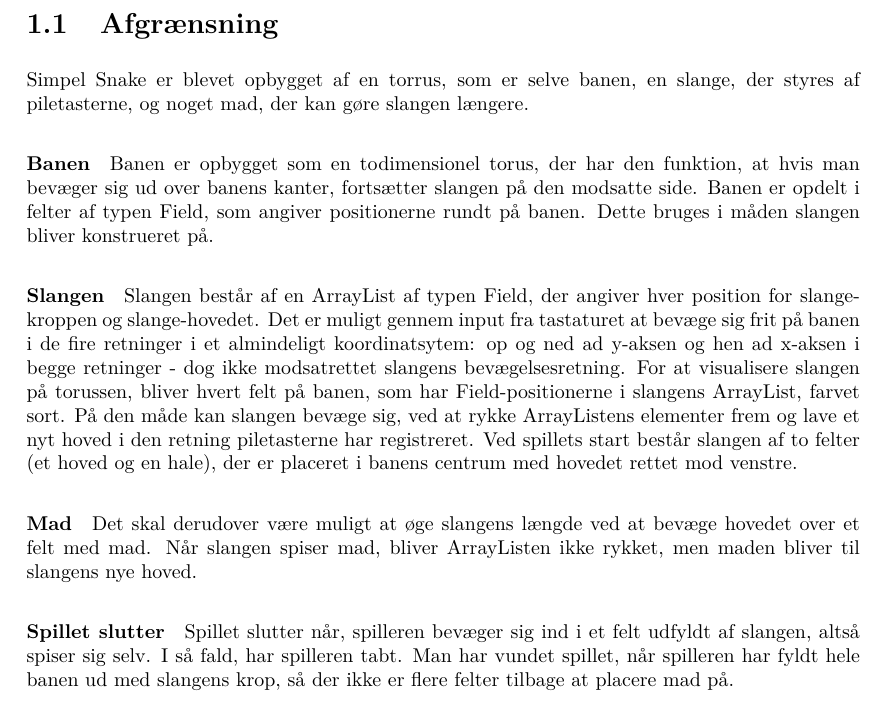
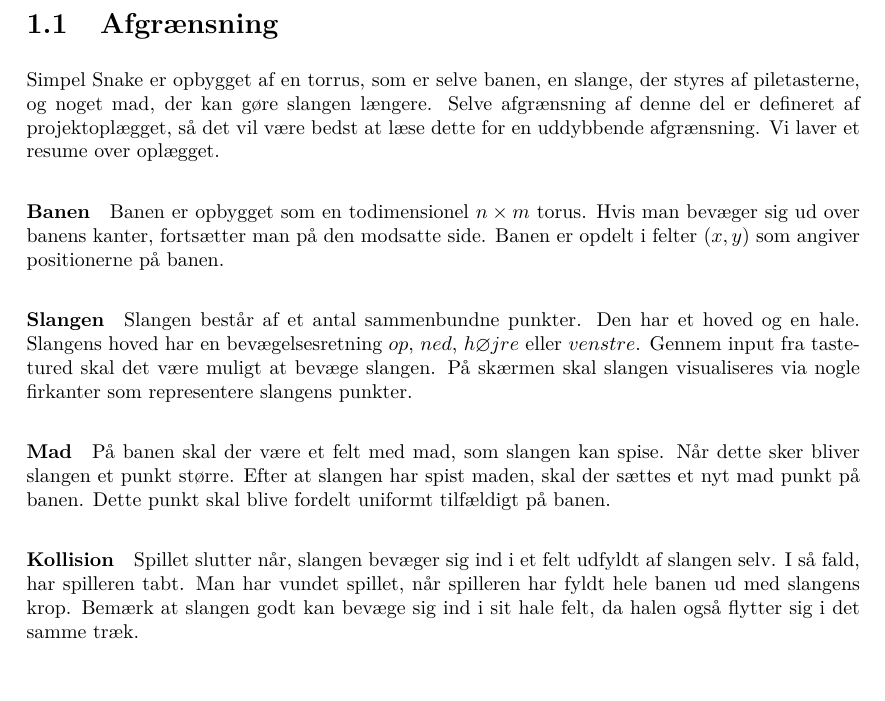
Before and after one commit to RandomInEqualities/Snake, a LaTeX document (rapport/rapport.tex, which reads rapport/content/grundlaeggende/afgraensning.tex): part of page 4 of 23, cut so that both start at the same text, the shorter picture padded with empty space. Compiled offline with pdfLaTeX.

Commit message:
Rettet grundlæggende afgrænsning

```diff
--- a/rapport/content/grundlaeggende/afgraensning.tex
+++ b/rapport/content/grundlaeggende/afgraensning.tex
@@ -1,16 +1,14 @@
 \section{Afgrænsning}
-Simpel Snake er blevet opbygget af en torrus, som er selve banen, en slange, der styres af piletasterne, og noget mad, der kan gøre slangen længere.
+Simpel Snake er opbygget af en torrus, som er selve banen, en slange, der styres af piletasterne, og noget mad, der kan gøre slangen længere. Selve afgrænsning af denne del er defineret af projektoplægget, så det vil være bedst at læse dette for en uddybbende afgrænsning. Vi laver et resume over oplægget.
 
 \paragraph{Banen}
-Banen er opbygget som en todimensionel torus, der har den funktion, at hvis man bevæger sig ud over banens kanter, fortsætter slangen på den modsatte side.
-Banen er opdelt i felter af typen Field, som angiver positionerne rundt på banen. Dette bruges i måden slangen bliver konstrueret på.
+Banen er opbygget som en todimensionel $n\times m$ torus. Hvis man bevæger sig ud over banens kanter, fortsætter man på den modsatte side. Banen er opdelt i felter $(x,y)$ som angiver positionerne på banen.
 
 \paragraph{Slangen}
-Slangen består af en ArrayList af typen Field, der angiver hver position for slange-kroppen og slange-hovedet. Det er muligt gennem input fra tastaturet at bevæge sig frit på banen i de fire retninger i et almindeligt koordinatsytem: op og ned ad y-aksen og hen ad x-aksen i begge retninger - dog ikke modsatrettet slangens bevægelsesretning. For at visualisere slangen på torussen, bliver hvert felt på banen, som har Field-positionerne i slangens ArrayList, farvet sort. På den måde kan slangen bevæge sig, ved at rykke ArrayListens elementer frem og lave et nyt hoved i den retning piletasterne har registreret.
-Ved spillets start består slangen af to felter (et hoved og en hale), der er placeret i banens centrum med hovedet rettet mod venstre.
+Slangen består af et antal sammenbundne punkter. Den har et hoved og en hale. Slangens hoved har en bevægelsesretning $op$, $ned$, $højre$ eller $venstre$. Gennem input fra tastetured skal det være muligt at bevæge slangen. På skærmen skal slangen visualiseres via nogle firkanter som representere slangens punkter.
 
 \paragraph{Mad}
-Det skal derudover være muligt at øge slangens længde ved at bevæge hovedet over et felt med mad. Når slangen spiser mad, bliver ArrayListen ikke rykket, men maden bliver til slangens nye hoved.
+På banen skal der være et felt med mad, som slangen kan spise. Når dette sker bliver slangen et punkt større. Efter at slangen har spist maden, skal der sættes et nyt mad punkt på banen. Dette punkt skal blive fordelt uniformt tilfældigt på banen.
 
-\paragraph{Spillet slutter}
-Spillet slutter når, spilleren bevæger sig ind i et felt udfyldt af slangen, altså spiser sig selv. I så fald, har spilleren tabt. Man har vundet spillet, når spilleren har fyldt hele banen ud med slangens krop, så der ikke er flere felter tilbage at placere mad på.
+\paragraph{Kollision}
+Spillet slutter når, slangen bevæger sig ind i et felt udfyldt af slangen selv. I så fald, har spilleren tabt. Man har vundet spillet, når spilleren har fyldt hele banen ud med slangens krop. Bemærk at slangen godt kan bevæge sig ind i sit hale felt, da halen også flytter sig i det samme træk.
```
Also changed, not shown: 2 other files.
